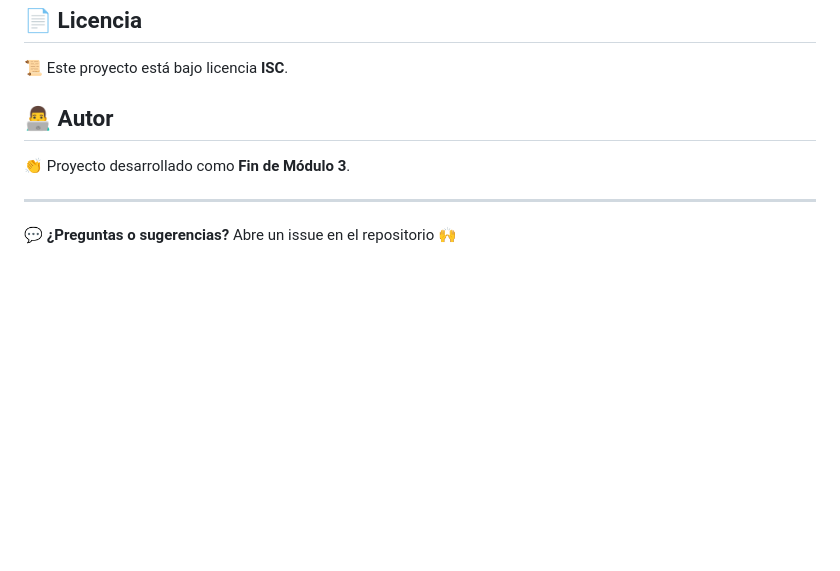
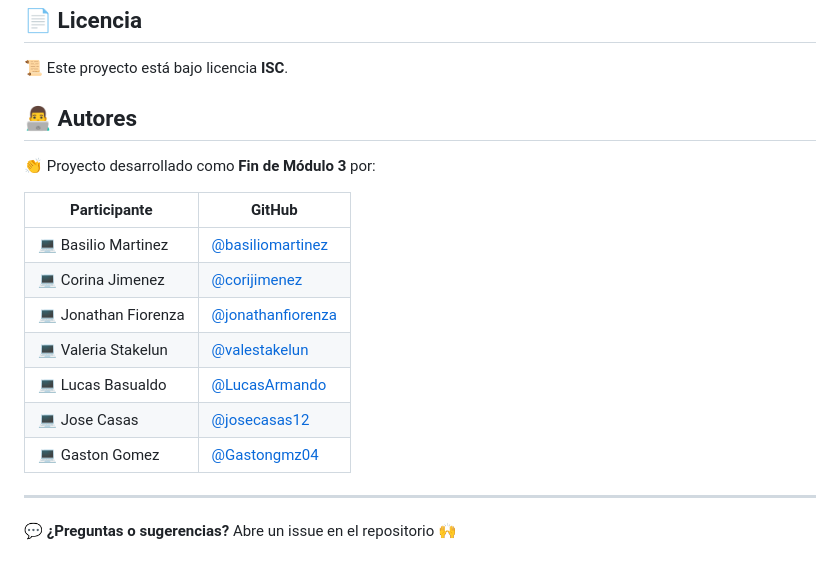
Before and after one commit to valestakelun/backend_alquiercancha, a Markdown page: README.md, the part around the change. Rendered like a GitHub page; blank space fills up the shorter version.

Commit message:
agregue los nombres y perfiles de los colaboradores

```diff
--- a/README.md
+++ b/README.md
@@ -271,9 +271,19 @@ El proyecto incluye un middleware personalizado de manejo de errores que:
 
 📜 Este proyecto está bajo licencia **ISC**.
 
-## 👨‍💻 Autor
+## 👨‍💻 Autores
 
-👏 Proyecto desarrollado como **Fin de Módulo 3**.
+👏 Proyecto desarrollado como **Fin de Módulo 3** por:
+
+| Participante | GitHub |
+|--------------|--------|
+| 💻 Basilio Martinez | [@basiliomartinez](https://github.com/basiliomartinez) |
+| 💻 Corina Jimenez | [@corijimenez](https://github.com/corijimenez) |
+| 💻 Jonathan Fiorenza | [@jonathanfiorenza](https://github.com/jonathanfiorenza) |
+| 💻 Valeria Stakelun | [@valestakelun](https://github.com/valestakelun) |
+| 💻 Lucas Basualdo | [@LucasArmando](https://github.com/LucasArmando) |
+| 💻 Jose Casas | [@josecasas12](https://github.com/josecasas12) |
+| 💻 Gaston Gomez | [@Gastongmz04](https://github.com/Gastongmz04) |
 
 ---
 
```
